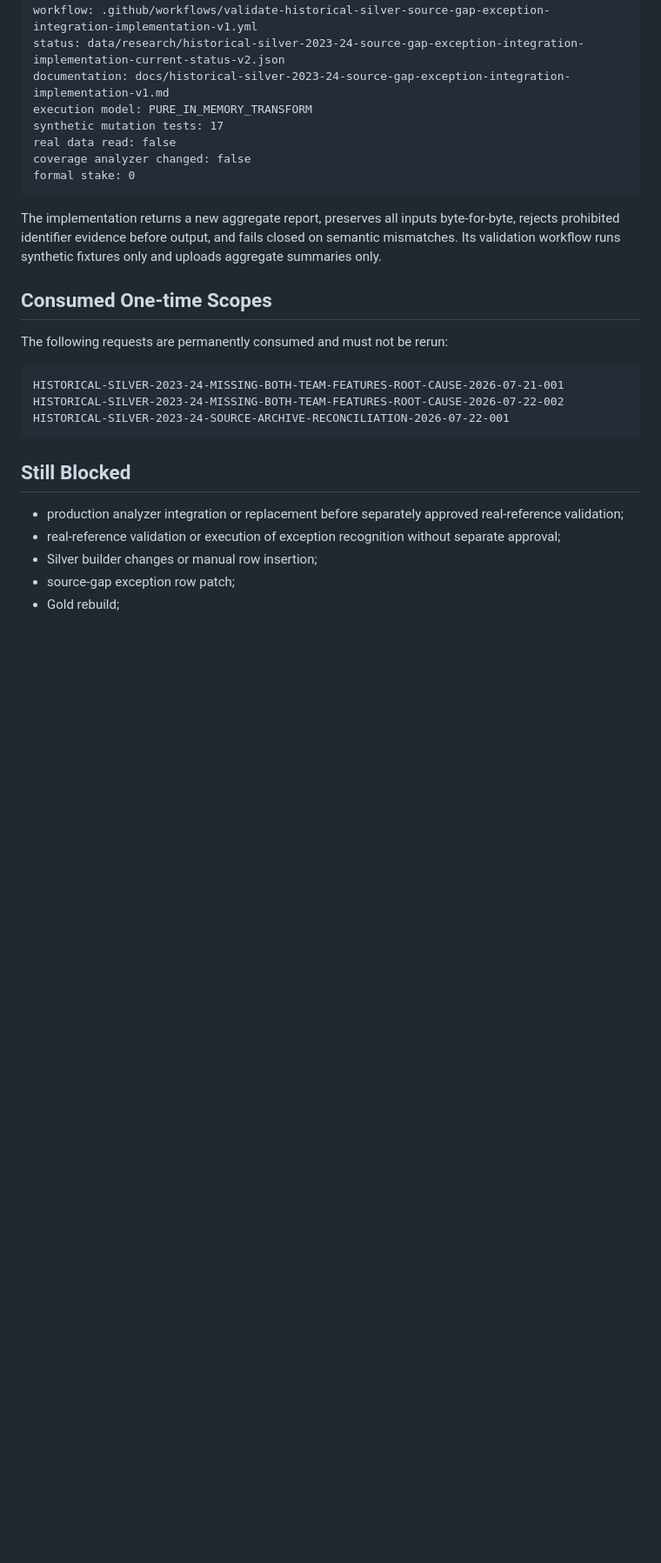
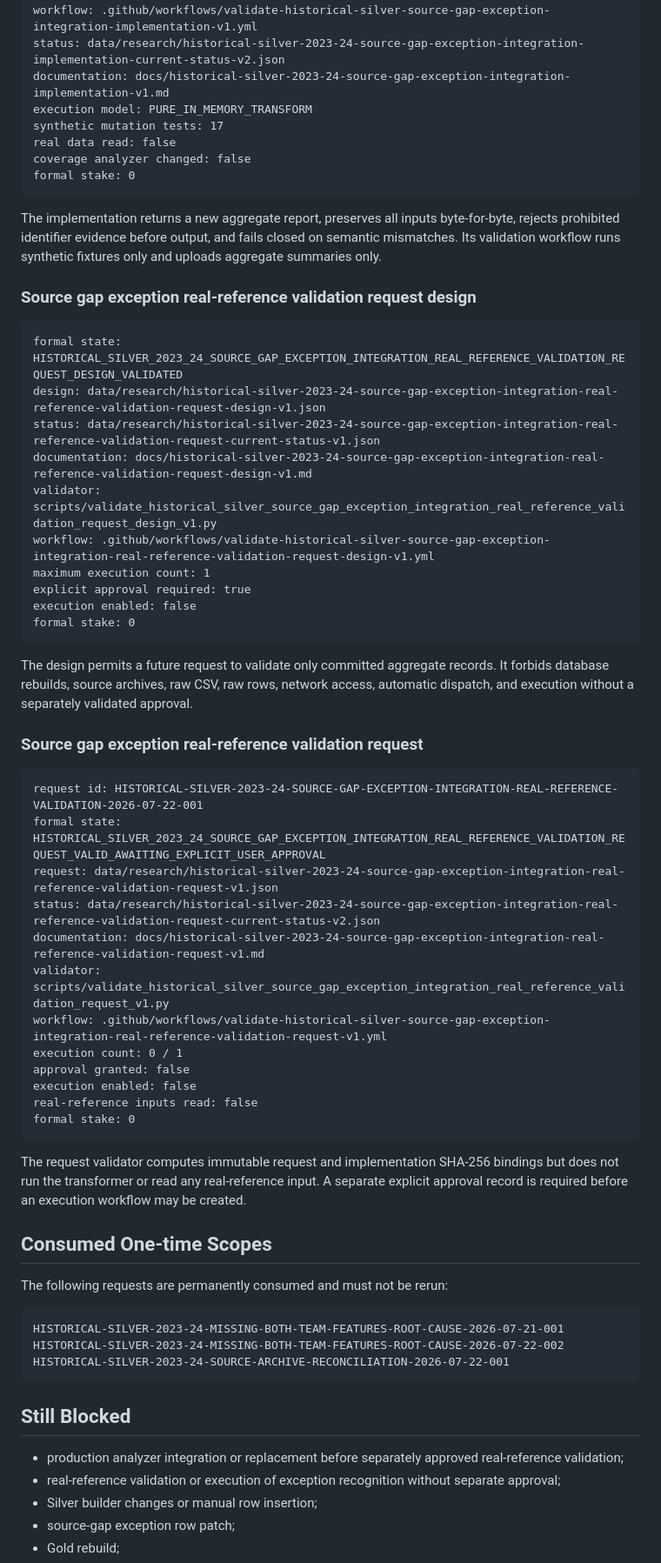
Before and after one commit to qoo109/nba-value-lab, a Markdown page: PROJECT_STATUS.md, the part around one of its changes. Shown at 87% size. GitHub-like rendering; blank space fills up the shorter version.

Commit message:
Advance status to explicit approval gate

````diff
--- a/PROJECT_STATUS.md
+++ b/PROJECT_STATUS.md
@@ -316,6 +322,42 @@ formal stake: 0
 
 The implementation returns a new aggregate report, preserves all inputs byte-for-byte, rejects prohibited identifier evidence before output, and fails closed on semantic mismatches. Its validation workflow runs synthetic fixtures only and uploads aggregate summaries only.
 
+### Source gap exception real-reference validation request design
+
+```text
+formal state: HISTORICAL_SILVER_2023_24_SOURCE_GAP_EXCEPTION_INTEGRATION_REAL_REFERENCE_VALIDATION_REQUEST_DESIGN_VALIDATED
+design: data/research/historical-silver-2023-24-source-gap-exception-integration-real-reference-validation-request-design-v1.json
+status: data/research/historical-silver-2023-24-source-gap-exception-integration-real-reference-validation-request-current-status-v1.json
+documentation: docs/historical-silver-2023-24-source-gap-exception-integration-real-reference-validation-request-design-v1.md
+validator: scripts/validate_historical_silver_source_gap_exception_integration_real_reference_validation_request_design_v1.py
+workflow: .github/workflows/validate-historical-silver-source-gap-exception-integration-real-reference-validation-request-design-v1.yml
+maximum execution count: 1
+explicit approval required: true
+execution enabled: false
+formal stake: 0
+```
+
+The design permits a future request to validate only committed aggregate records. It forbids database rebuilds, source archives, raw CSV, raw rows, network access, automatic dispatch, and execution without a separately validated approval.
+
+### Source gap exception real-reference validation request
+
+```text
+request id: HISTORICAL-SILVER-2023-24-SOURCE-GAP-EXCEPTION-INTEGRATION-REAL-REFERENCE-VALIDATION-2026-07-22-001
+formal state: HISTORICAL_SILVER_2023_24_SOURCE_GAP_EXCEPTION_INTEGRATION_REAL_REFERENCE_VALIDATION_REQUEST_VALID_AWAITING_EXPLICIT_USER_APPROVAL
+request: data/research/historical-silver-2023-24-source-gap-exception-integration-real-reference-validation-request-v1.json
+status: data/research/historical-silver-2023-24-source-gap-exception-integration-real-reference-validation-request-current-status-v2.json
+documentation: docs/historical-silver-2023-24-source-gap-exception-integration-real-reference-validation-request-v1.md
+validator: scripts/validate_historical_silver_source_gap_exception_integration_real_reference_validation_request_v1.py
+workflow: .github/workflows/validate-historical-silver-source-gap-exception-integration-real-reference-validation-request-v1.yml
+execution count: 0 / 1
+approval granted: false
+execution enabled: false
+real-reference inputs read: false
+formal stake: 0
+```
+
+The request validator computes immutable request and implementation SHA-256 bindings but does not run the transformer or read any real-reference input. A separate explicit approval record is required before an execution workflow may be created.
+
 ## Consumed One-time Scopes
 
 The following requests are permanently consumed and must not be rerun:
````
Also changed, not shown: other parts of PROJECT_STATUS.md (+18 -2 lines).
